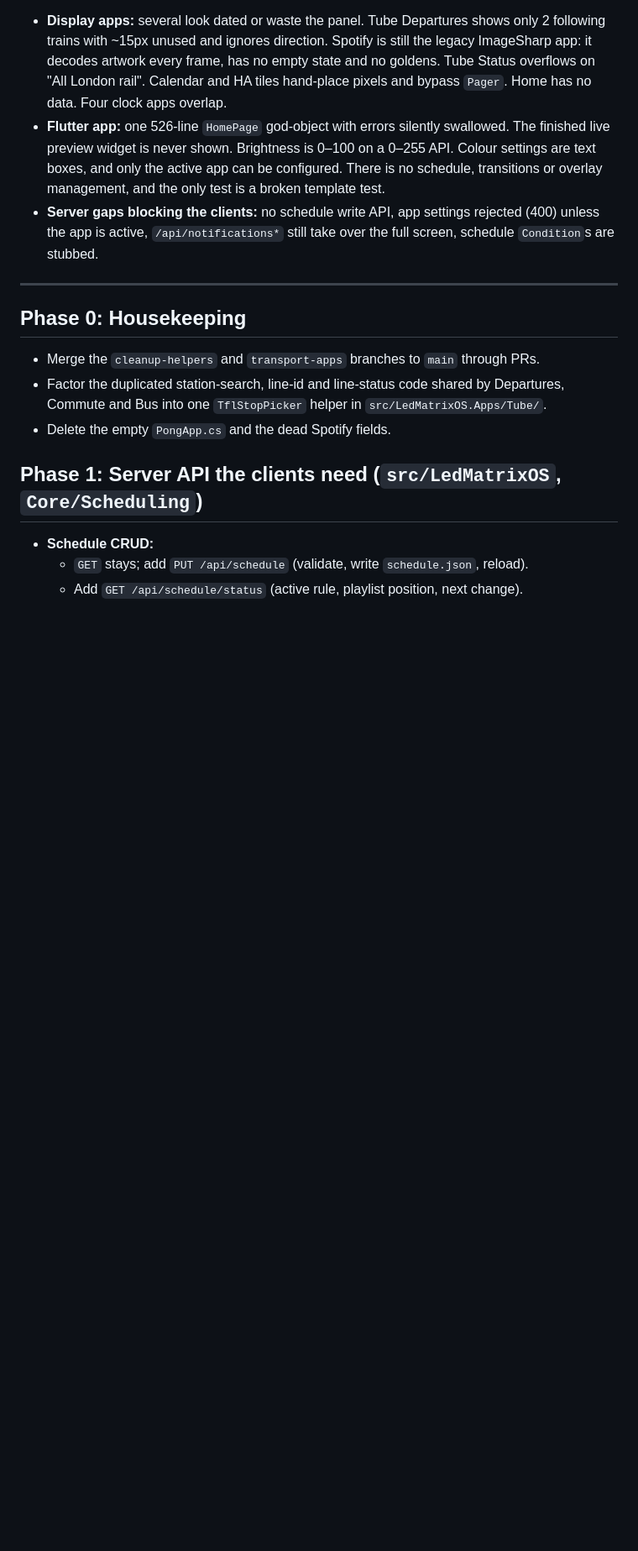
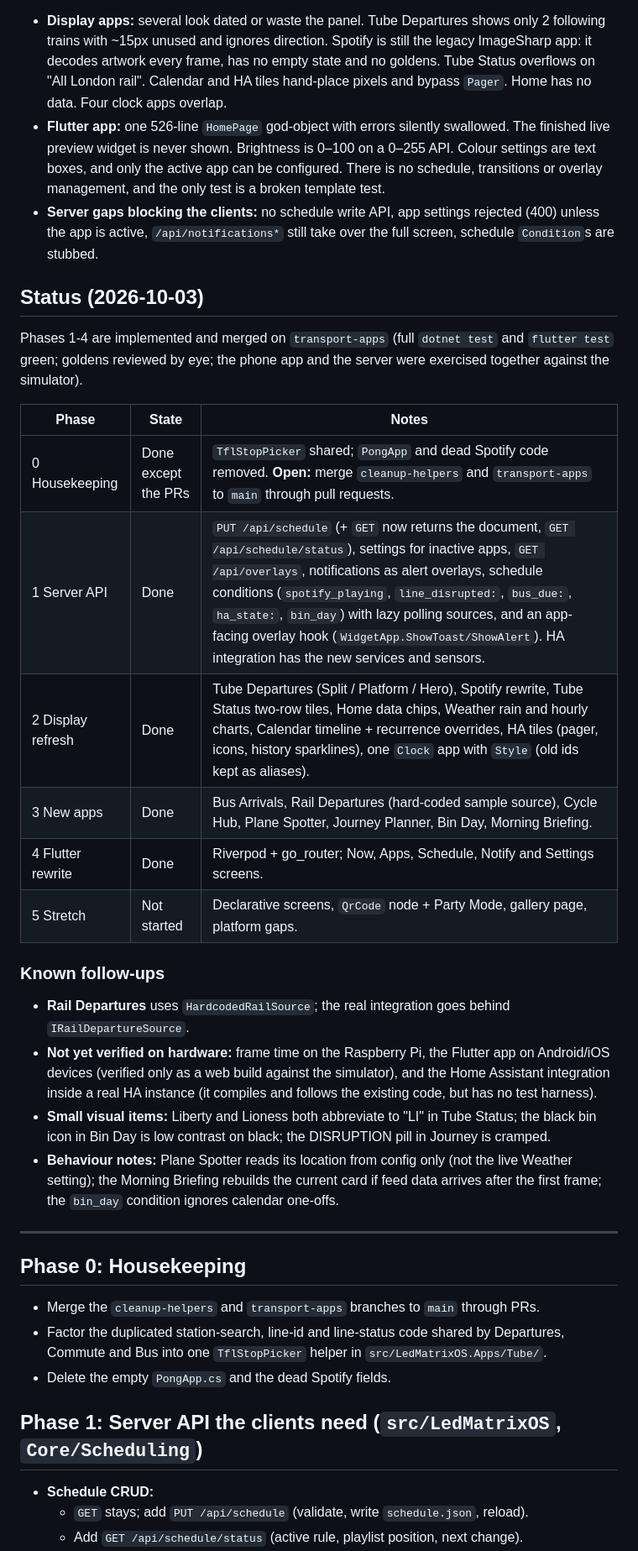
Before and after one commit to benfl3713/LedMatrixOS, a Markdown page: docs/ROADMAP.md, the part around the change. Shown at 84% size. Drawn GitHub-style; blank space fills up the shorter version.

Commit message:
Roadmap: record what has shipped and the known follow-ups
Co-Authored-By: Claude Sonnet 5.5 <noreply@anthropic.com>

```diff
--- a/docs/ROADMAP.md
+++ b/docs/ROADMAP.md
@@ -6,6 +6,25 @@ The v1 roadmap (`docs/ROADMAP.md`, "7 to 10") is done: widget framework, animati
 - **Display apps:** several look dated or waste the panel. Tube Departures shows only 2 following trains with ~15px unused and ignores direction. Spotify is still the legacy ImageSharp app: it decodes artwork every frame, has no empty state and no goldens. Tube Status overflows on "All London rail". Calendar and HA tiles hand-place pixels and bypass `Pager`. Home has no data. Four clock apps overlap.
 - **Flutter app:** one 526-line `HomePage` god-object with errors silently swallowed. The finished live preview widget is never shown. Brightness is 0–100 on a 0–255 API. Colour settings are text boxes, and only the active app can be configured. There is no schedule, transitions or overlay management, and the only test is a broken template test.
 - **Server gaps blocking the clients:** no schedule write API, app settings rejected (400) unless the app is active, `/api/notifications*` still take over the full screen, schedule `Condition`s are stubbed.
+
+## Status (2026-10-03)
+
+Phases 1-4 are implemented and merged on `transport-apps` (full `dotnet test` and `flutter test` green; goldens reviewed by eye; the phone app and the server were exercised together against the simulator).
+
+| Phase | State | Notes |
+|---|---|---|
+| 0 Housekeeping | Done except the PRs | `TflStopPicker` shared; `PongApp` and dead Spotify code removed. **Open:** merge `cleanup-helpers` and `transport-apps` to `main` through pull requests. |
+| 1 Server API | Done | `PUT /api/schedule` (+ `GET` now returns the document, `GET /api/schedule/status`), settings for inactive apps, `GET /api/overlays`, notifications as alert overlays, schedule conditions (`spotify_playing`, `line_disrupted:`, `bus_due:`, `ha_state:`, `bin_day`) with lazy polling sources, and an app-facing overlay hook (`WidgetApp.ShowToast/ShowAlert`). HA integration has the new services and sensors. |
+| 2 Display refresh | Done | Tube Departures (Split / Platform / Hero), Spotify rewrite, Tube Status two-row tiles, Home data chips, Weather rain and hourly charts, Calendar timeline + recurrence overrides, HA tiles (pager, icons, history sparklines), one `Clock` app with `Style` (old ids kept as aliases). |
+| 3 New apps | Done | Bus Arrivals, Rail Departures (hard-coded sample source), Cycle Hub, Plane Spotter, Journey Planner, Bin Day, Morning Briefing. |
+| 4 Flutter rewrite | Done | Riverpod + go_router; Now, Apps, Schedule, Notify and Settings screens. |
+| 5 Stretch | Not started | Declarative screens, `QrCode` node + Party Mode, gallery page, platform gaps. |
+
+### Known follow-ups
+- **Rail Departures** uses `HardcodedRailSource`; the real integration goes behind `IRailDepartureSource`.
+- **Not yet verified on hardware:** frame time on the Raspberry Pi, the Flutter app on Android/iOS devices (verified only as a web build against the simulator), and the Home Assistant integration inside a real HA instance (it compiles and follows the existing code, but has no test harness).
+- **Small visual items:** Liberty and Lioness both abbreviate to "LI" in Tube Status; the black bin icon in Bin Day is low contrast on black; the DISRUPTION pill in Journey is cramped.
+- **Behaviour notes:** Plane Spotter reads its location from config only (not the live Weather setting); the Morning Briefing rebuilds the current card if feed data arrives after the first frame; the `bin_day` condition ignores calendar one-offs.
 
 ---
 
```
